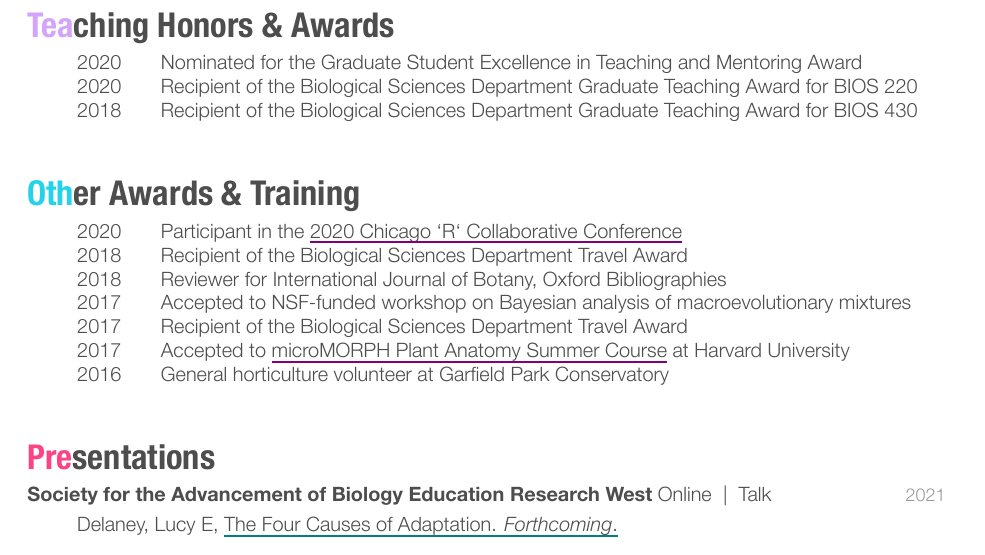
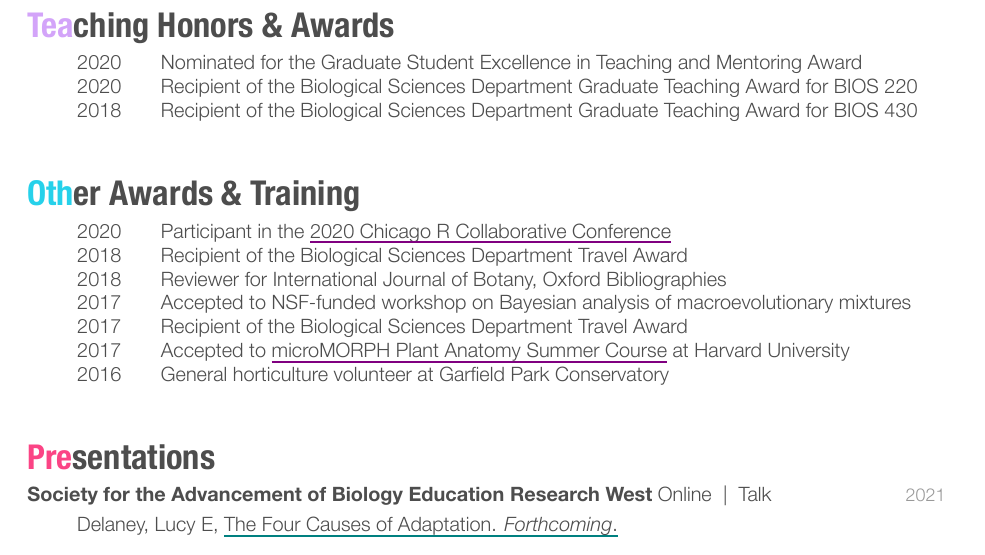
Before and after one commit to ledelaney/led-cv, an R Markdown document (delaney-cv.Rmd): part of page 2 of 2, cut so that both start at the same text. The pictures show the output file delaney-cv.pdf that the author committed with the source.

Commit message:
see_no_evil:

```diff
--- a/delaney-cv.Rmd
+++ b/delaney-cv.Rmd
@@ -47,7 +47,7 @@ teachinghons:
   - {year: 2018, what: "Recipient of the Biological Sciences Department Graduate Teaching Award for BIOS 430"}
 
 otherhons:
-  - {year: 2020, what: "Participant in the \\href{https://chircollab.github.io/}{2020 Chicago `R` Collaborative Conference}"}
+  - {year: 2020, what: "Participant in the \\href{https://chircollab.github.io/}{2020 Chicago R Collaborative Conference}"}
   - {year: 2018, what: "Recipient of the Biological Sciences Department Travel Award"}
   - {year: 2018, what: "Reviewer for International Journal of Botany, Oxford Bibliographies"}
   - {year: 2017, what: "Accepted to NSF-funded workshop on Bayesian analysis of macroevolutionary mixtures"}
```
Also changed, not shown: delaney-cv.pdf.
